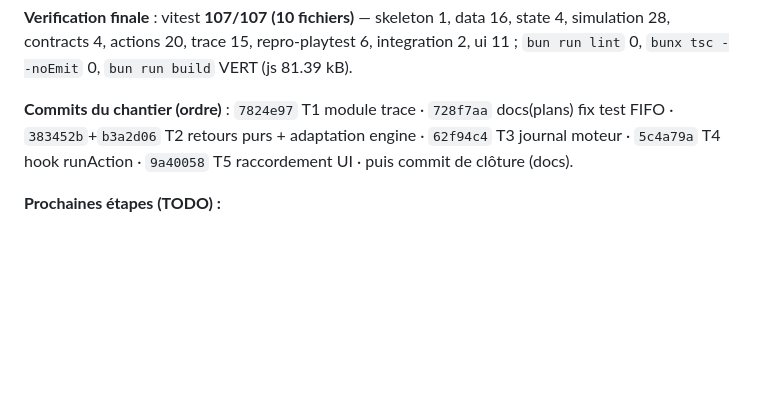
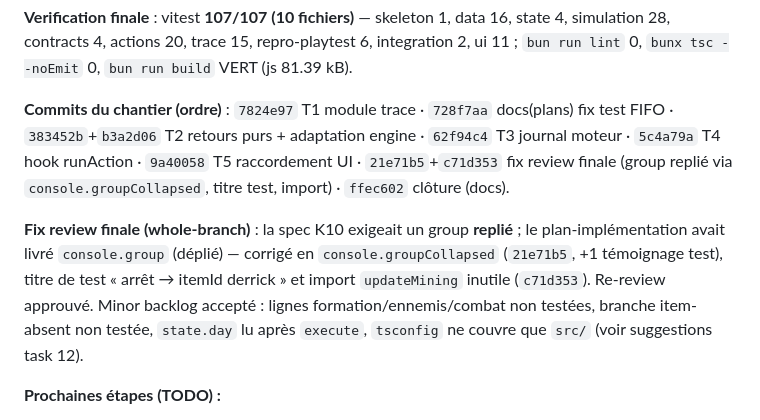
Before and after one commit to giak/deuteros-resurrected-web, a Markdown page: docs/TRACE.md, the part around the change. Drawn GitHub-style; blank space fills up the shorter version.

Commit message:
docs(trace): consigne fix review finale (groupCollapsed K10) — TRACE 16 + DECISIONS

```diff
--- a/docs/TRACE.md
+++ b/docs/TRACE.md
@@ -20,7 +20,9 @@
 
 **Verification finale** : vitest **107/107 (10 fichiers)** — skeleton 1, data 16, state 4, simulation 28, contracts 4, actions 20, trace 15, repro-playtest 6, integration 2, ui 11 ; `bun run lint` 0, `bunx tsc --noEmit` 0, `bun run build` VERT (js 81.39 kB).
 
-**Commits du chantier (ordre)** : `7824e97` T1 module trace · `728f7aa` docs(plans) fix test FIFO · `383452b`+`b3a2d06` T2 retours purs + adaptation engine · `62f94c4` T3 journal moteur · `5c4a79a` T4 hook runAction · `9a40058` T5 raccordement UI · puis commit de clôture (docs).
+**Commits du chantier (ordre)** : `7824e97` T1 module trace · `728f7aa` docs(plans) fix test FIFO · `383452b`+`b3a2d06` T2 retours purs + adaptation engine · `62f94c4` T3 journal moteur · `5c4a79a` T4 hook runAction · `9a40058` T5 raccordement UI · `21e71b5`+`c71d353` fix review finale (group replié via `console.groupCollapsed`, titre test, import) · `ffec602` clôture (docs).
+
+**Fix review finale (whole-branch)** : la spec K10 exigeait un group **replié** ; le plan-implémentation avait livré `console.group` (déplié) — corrigé en `console.groupCollapsed` (`21e71b5`, +1 témoignage test), titre de test « arrêt → itemId derrick » et import `updateMining` inutile (`c71d353`). Re-review approuvé. Minor backlog accepté : lignes formation/ennemis/combat non testées, branche item-absent non testée, `state.day` lu après `execute`, `tsconfig` ne couvre que `src/` (voir suggestions task 12).
 
 **Prochaines étapes (TODO) :**
 1. Retour sur task 12 : playtest avec trace — comprendre pourquoi la partie réelle stagne, décider de l'ajustement boot/gameplay.
```
Also changed, not shown: docs/DECISIONS.md (+2 -1 lines).
